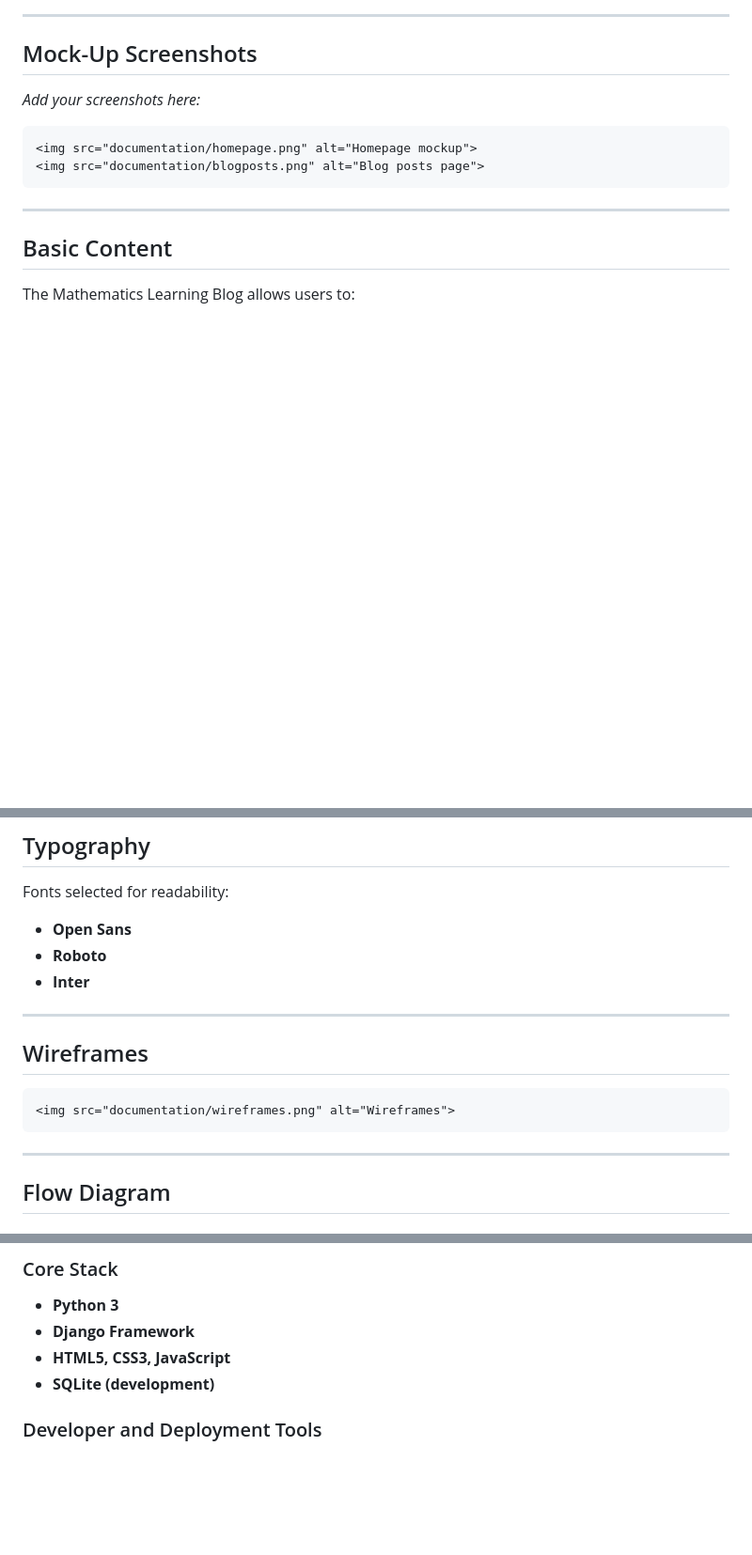
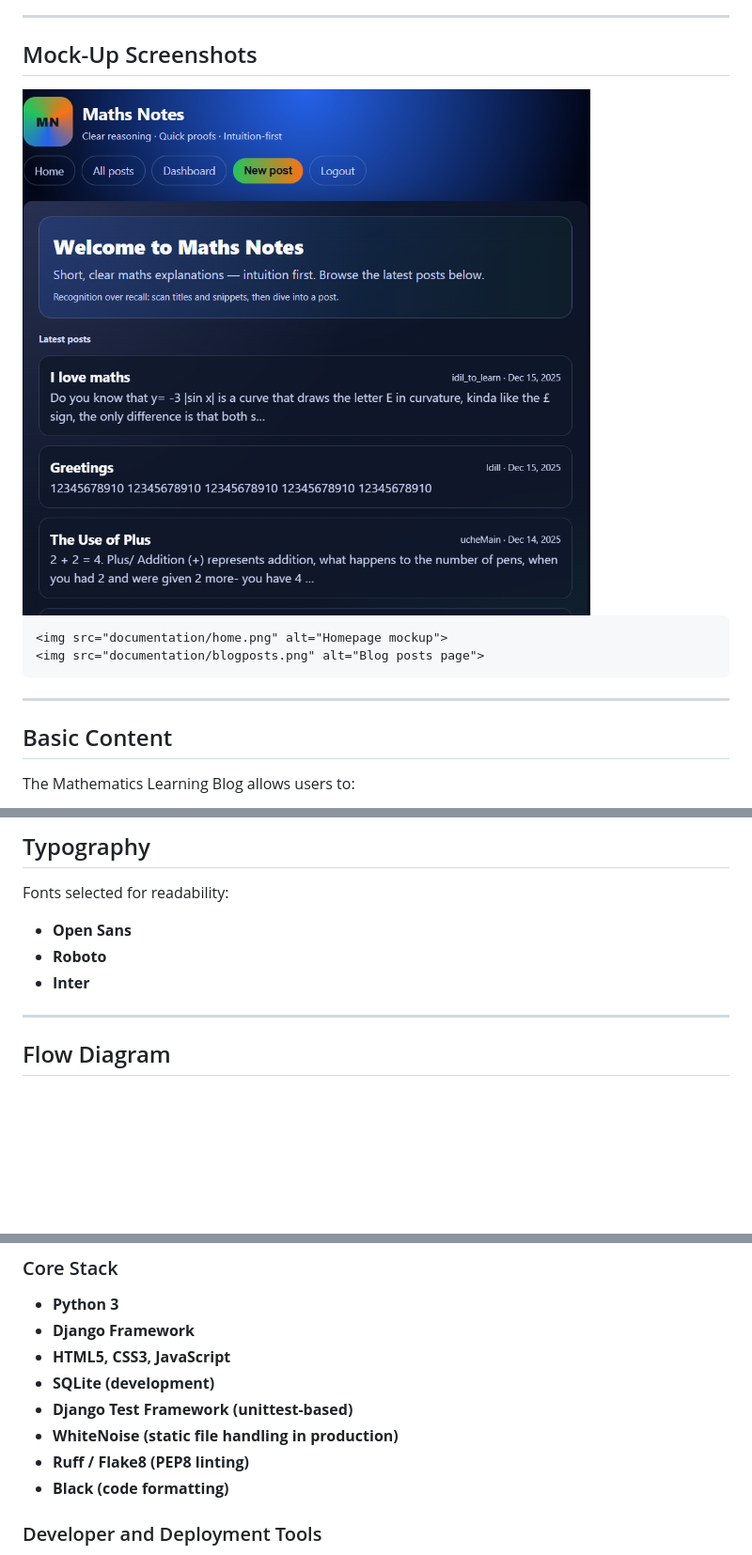
Before and after one commit to Uche05/mathsisitDjBlog, a Markdown page: README.md, 3 parts joined by grey strips. Shown: that part at 94% size. Drawn GitHub-style; pictures changed too: documentation/home.png (added); blank space fills up the shorter version.

Commit message:
update README and TESTING documentation; enhance testing details and remove wireframes section

````diff
--- a/README.md
+++ b/README.md
@@ -36,10 +35,10 @@ All sensitive data (SECRET_KEY, database URL, etc.) is handled securely using en
 
 ## Mock-Up Screenshots
 
-*Add your screenshots here:*
+<img src="documentation/home.png" alt="Homepage mockup">
 
 ```
-<img src="documentation/homepage.png" alt="Homepage mockup">
+<img src="documentation/home.png" alt="Homepage mockup">
 <img src="documentation/blogposts.png" alt="Blog posts page">
 ```
 
@@ -126,13 +125,6 @@ Fonts selected for readability:
 
 ---
 
-## Wireframes
-
-```
-<img src="documentation/wireframes.png" alt="Wireframes">
-```
-
----
 
 ## Flow Diagram
 
@@ -275,6 +267,11 @@ The `Post` model stores each mathematics blog article, linking it to a `User` (t
 * **Django Framework**
 * **HTML5, CSS3, JavaScript**
 * **SQLite (development)**
+* **Django Test Framework (unittest-based)**
+* **WhiteNoise (static file handling in production)**
+* **Ruff / Flake8 (PEP8 linting)**
+* **Black (code formatting)**
+
 
 ### Developer and Deployment Tools
 
````
Also changed, not shown: other parts of README.md (+28 -1 lines), TESTING.md (+74 -78 lines).
